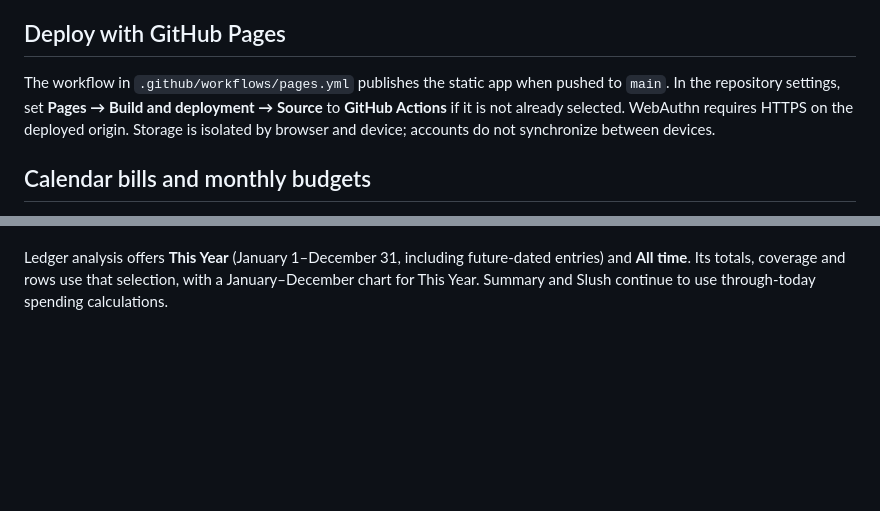
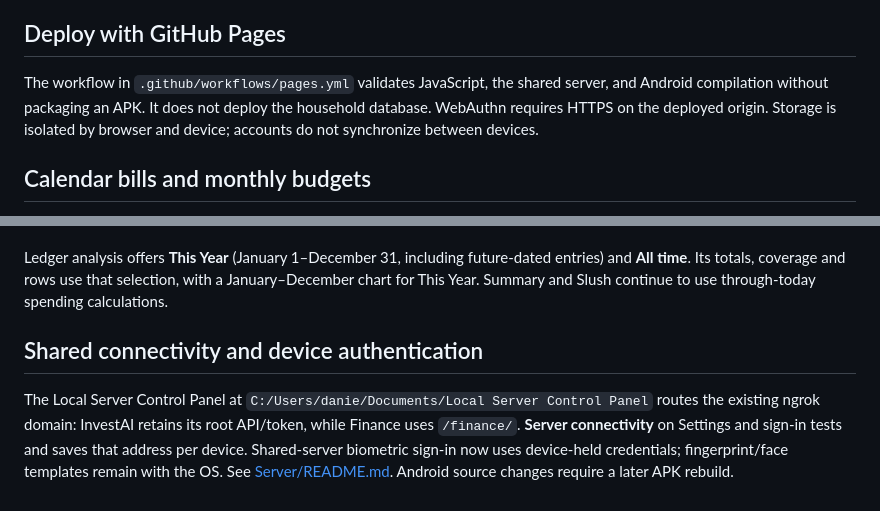
Before and after one commit to dfizzle13/Fitzgerald_Finance, a Markdown page: README.md, 2 parts joined by grey strips. Rendered like a GitHub page; blank space fills up the shorter version.

Commit message:
Document shared hosting and local device authentication [skip apk]

```diff
--- a/README.md
+++ b/README.md
@@ -36,7 +36,7 @@ This is a local-first prototype, not a production account system. Password hashe
 
 ## Deploy with GitHub Pages
 
-The workflow in `.github/workflows/pages.yml` publishes the static app when pushed to `main`. In the repository settings, set **Pages → Build and deployment → Source** to **GitHub Actions** if it is not already selected. WebAuthn requires HTTPS on the deployed origin. Storage is isolated by browser and device; accounts do not synchronize between devices.
+The workflow in `.github/workflows/pages.yml` validates JavaScript, the shared server, and Android compilation without packaging an APK. It does not deploy the household database. WebAuthn requires HTTPS on the deployed origin. Storage is isolated by browser and device; accounts do not synchronize between devices.
 
 ## Calendar bills and monthly budgets
 
@@ -55,3 +55,7 @@ Cash funding uses the prior month’s income: Summary’s **MTD Net Cash** subtr
 Marking a calendar bill paid records the transaction on the local date the button is clicked. Its scheduled due date is retained separately, including in the transaction notes. Duplicate prevention follows the scheduled bill month, so paying early or late does not create duplicate payments. Existing transactions retain their recorded dates because older records do not contain the original payment date; they can be corrected using Edit in Transactions.
 
 Ledger analysis offers **This Year** (January 1–December 31, including future-dated entries) and **All time**. Its totals, coverage and rows use that selection, with a January–December chart for This Year. Summary and Slush continue to use through-today spending calculations.
+
+## Shared connectivity and device authentication
+
+The Local Server Control Panel at `C:/Users/danie/Documents/Local Server Control Panel` routes the existing ngrok domain: InvestAI retains its root API/token, while Finance uses `/finance/`. **Server connectivity** on Settings and sign-in tests and saves that address per device. Shared-server biometric sign-in now uses device-held credentials; fingerprint/face templates remain with the OS. See [Server/README.md](Server/README.md). Android source changes require a later APK rebuild.
```
Also changed, not shown: Server/README.md (added, +45 -0 lines).
